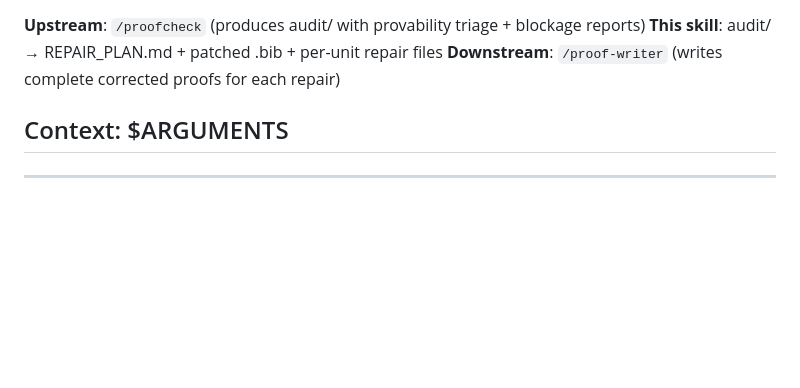
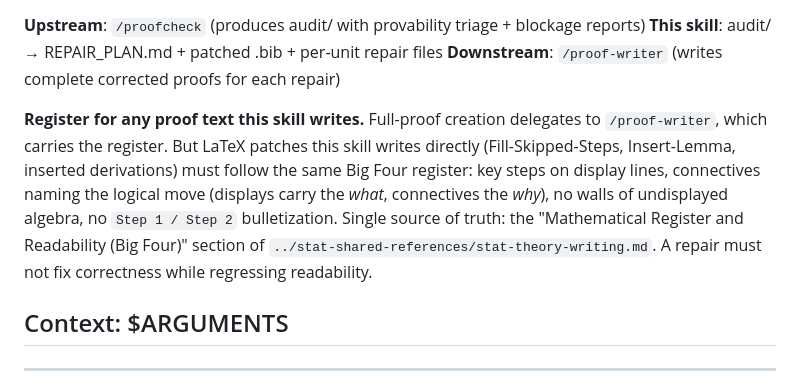
Before and after one commit to gyf9712/stat-theory-skills, a Markdown page: skills/proof-repair/SKILL.md, the part around the change. GitHub-like rendering; blank space fills up the shorter version.

```diff
--- a/skills/proof-repair/SKILL.md
+++ b/skills/proof-repair/SKILL.md
@@ -32,6 +32,15 @@ self-consistent repair plans with new literature references for every fixable is
 **Upstream**: `/proofcheck` (produces audit/ with provability triage + blockage reports)
 **This skill**: audit/ → REPAIR_PLAN.md + patched .bib + per-unit repair files
 **Downstream**: `/proof-writer` (writes complete corrected proofs for each repair)
+
+**Register for any proof text this skill writes.** Full-proof creation delegates to
+`/proof-writer`, which carries the register. But LaTeX patches this skill writes
+directly (Fill-Skipped-Steps, Insert-Lemma, inserted derivations) must follow the same
+Big Four register: key steps on display lines, connectives naming the logical move
+(displays carry the *what*, connectives the *why*), no walls of undisplayed algebra, no
+`Step 1 / Step 2` bulletization. Single source of truth: the "Mathematical Register and
+Readability (Big Four)" section of `../stat-shared-references/stat-theory-writing.md`. A
+repair must not fix correctness while regressing readability.
 
 ## Context: $ARGUMENTS
 
```
Also changed, not shown: CHANGELOG.md (+9 -0 lines), skills/proof-writer/SKILL.md (+9 -2 lines).
